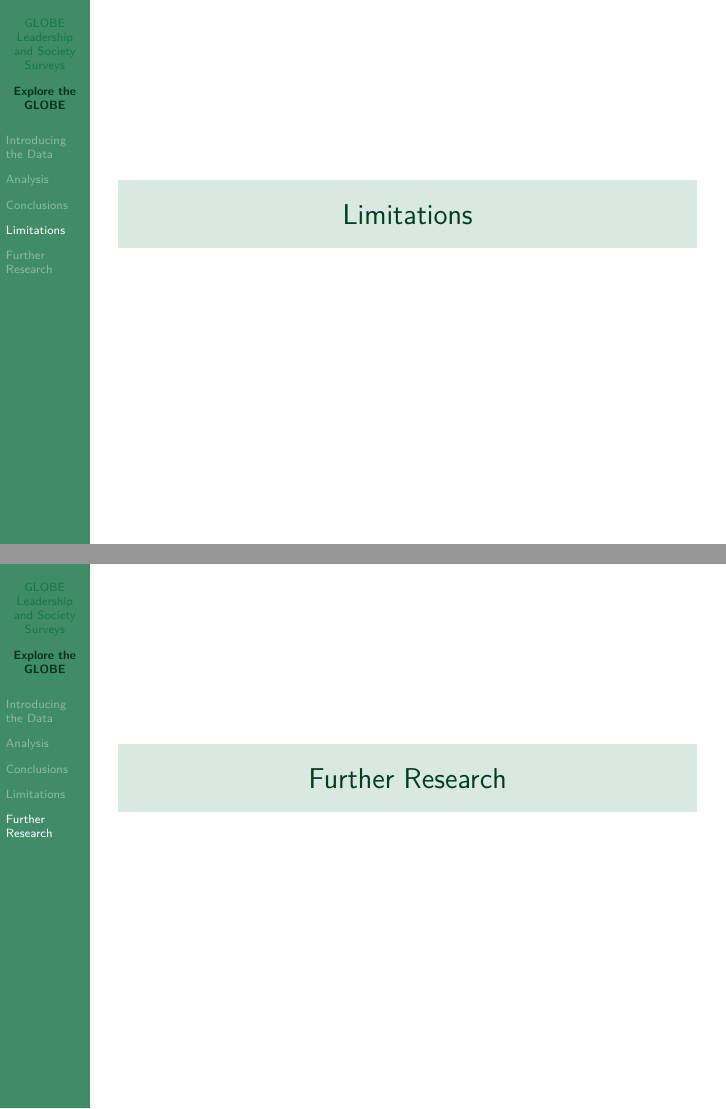
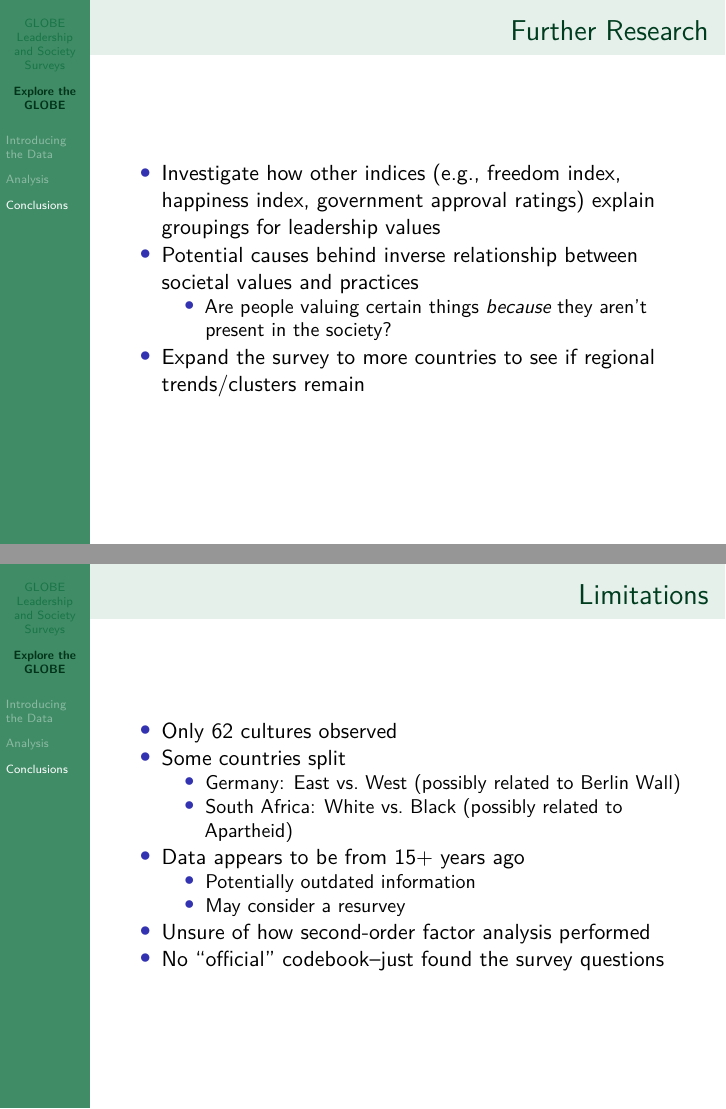
Before and after one commit to ethan-allavarpu/globe-leadership-analysis, LaTeX slides (final_slides.tex): pages 20 and 21 of 21, joined at a grey line. Compiled offline with pdfLaTeX.

Commit message:
finished slides

```diff
--- a/final_slides.tex
+++ b/final_slides.tex
@@ -5,6 +5,12 @@
 \documentclass[
   ignorenonframetext,
 ]{beamer}
+\title{GLOBE Leadership and Society Surveys}
+\subtitle{Ethan Allavarpu \(\cdot\) Raymond Bai \(\cdot\) Jaclyn Chiu
+\newline Ariel Chow \(\cdot\) Carlie Lin \(\cdot\) Dara Tan}
+\author{\textbf{Explore the GLOBE}}
+\date{STATS 140XP \(\cdot\) Fall 2021}
+
 \usepackage{pgfpages}
 \setbeamertemplate{caption}[numbered]
 \setbeamertemplate{caption label separator}{: }
@@ -45,8 +51,8 @@
 }
 \usepackage{amsmath,amssymb}
 \usepackage{lmodern}
-\usepackage{ifxetex,ifluatex}
-\ifnum 0\ifxetex 1\fi\ifluatex 1\fi=0 % if pdftex
+\usepackage{iftex}
+\ifPDFTeX
   \usepackage[T1]{fontenc}
   \usepackage[utf8]{inputenc}
   \usepackage{textcomp} % provide euro and other symbols
@@ -113,15 +119,9 @@
 \usepackage[normalem]{ulem}
 \usepackage{makecell}
 \usepackage{xcolor}
-\ifluatex
+\ifLuaTeX
   \usepackage{selnolig}  % disable illegal ligatures
 \fi
-
-\title{GLOBE Leadership and Society Surveys}
-\subtitle{Ethan Allavarpu \(\cdot\) Raymond Bai \(\cdot\) Jaclyn Chiu
-\newline Ariel Chow \(\cdot\) Carlie Lin \(\cdot\) Dara Tan}
-\author{\textbf{Explore the GLOBE}}
-\date{STATS 140XP \(\cdot\) Fall 2021}
 
 \begin{document}
 \frame{\titlepage}
@@ -326,9 +368,59 @@ In-group Collectivism & 0.4393 & 0.0991\\
 \end{frame}
 
-\hypertarget{limitations}{%
-\section{Limitations}\label{limitations}}
+\begin{frame}{Further Research}
+\protect\hypertarget{further-research}{}
+\begin{itemize}
+\tightlist
+\item
+  Investigate how other indices (e.g., freedom index, happiness index,
+  government approval ratings) explain groupings for leadership values
+\item
+  Potential causes behind inverse relationship between societal values
+  and practices
 
-\hypertarget{further-research}{%
-\section{Further Research}\label{further-research}}
+  \begin{itemize}
+  \tightlist
+  \item
+    Are people valuing certain things \emph{because} they aren't present
+    in the society?
+  \end{itemize}
+\item
+  Expand the survey to more countries to see if regional trends/clusters
+  remain
+\end{itemize}
+\end{frame}
+
+\begin{frame}{Limitations}
+\protect\hypertarget{limitations}{}
+\begin{itemize}
+\tightlist
+\item
+  Only 62 cultures observed
+\item
+  Some countries split
+
+  \begin{itemize}
+  \tightlist
+  \item
+    Germany: East vs.~West (possibly related to Berlin Wall)
+  \item
+    South Africa: White vs.~Black (possibly related to Apartheid)
+  \end{itemize}
+\item
+  Data appears to be from 15+ years ago
+
+  \begin{itemize}
+  \tightlist
+  \item
+    Potentially outdated information
+  \item
+    May consider a resurvey
+  \end{itemize}
+\item
+  Unsure of how second-order factor analysis performed
+\item
+  No ``official'' codebook--just found the survey questions
+\end{itemize}
+\end{frame}
 
 \end{document}
```
Also changed, not shown: final_slides.pdf, final_slides_files/figure-beamer/cluster_values-1.pdf, final_slides_files/figure-beamer/eda_leader-1.pdf, final_slides_files/figure-beamer/eda_social-1.pdf, final_slides_files/figure-beamer/kmeans-1.pdf, final_slides_files/figure-beamer/leader_methods-1.pdf, final_slides_files/figure-beamer/pca_heatmap-1.pdf, final_slides.tex (42 more changed lines), 3 other files.
